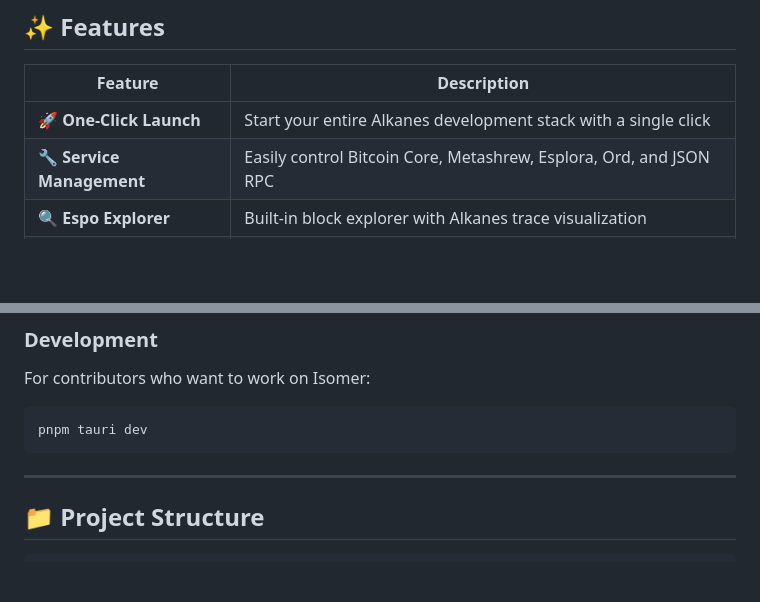
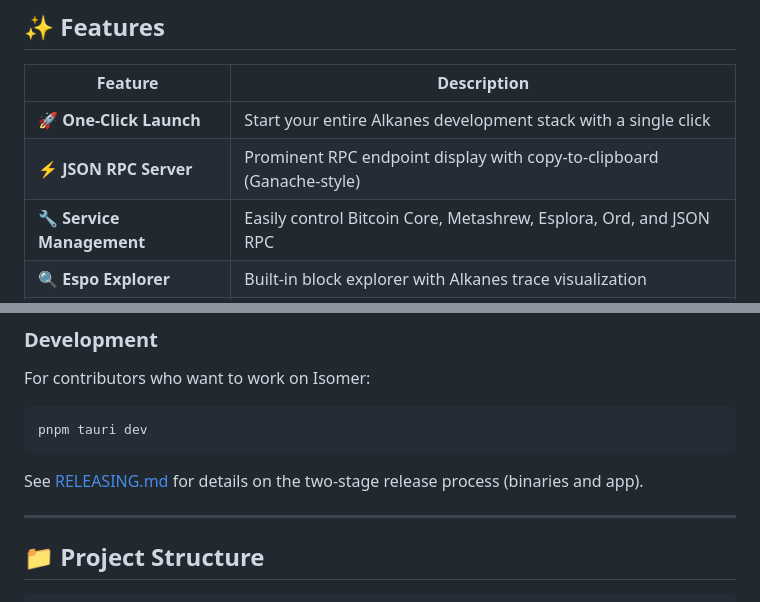
Before and after one commit to jonatns/labcoat, a Markdown page: apps/isomer/README.md, 2 parts joined by grey strips. GitHub-like rendering; blank space fills up the shorter version.

Commit message:
docs: update README with feature highlights and releasing doc link

````diff
--- a/apps/isomer/README.md
+++ b/apps/isomer/README.md
@@ -27,6 +27,7 @@
 | Feature                   | Description                                                              |
 | ------------------------- | ------------------------------------------------------------------------ |
 | 🚀 **One-Click Launch**   | Start your entire Alkanes development stack with a single click          |
+| ⚡ **JSON RPC Server**    | Prominent RPC endpoint display with copy-to-clipboard (Ganache-style)    |
 | 🔧 **Service Management** | Easily control Bitcoin Core, Metashrew, Esplora, Ord, and JSON RPC       |
 | 🔍 **Espo Explorer**      | Built-in block explorer with Alkanes trace visualization                 |
 | 💰 **Faucet & Mining**    | Fund addresses and mine blocks directly from the UI                      |
@@ -104,6 +105,8 @@ For contributors who want to work on Isomer:
 pnpm tauri dev
 ```
 
+See [RELEASING.md](RELEASING.md) for details on the two-stage release process (binaries and app).
+
 ---
 
 ## 📁 Project Structure
````
